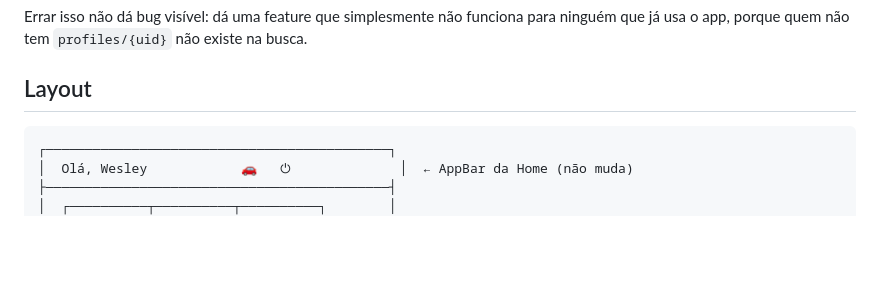
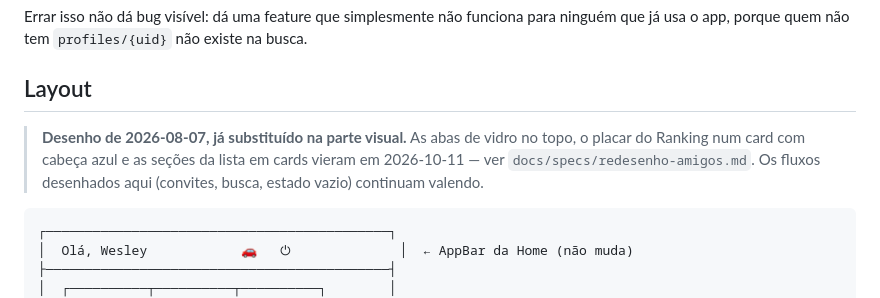
Before and after one commit to WesleyNog/iter, a Markdown page: docs/specs/amigos.md, the part around the change. Drawn GitHub-style; blank space fills up the shorter version.

````diff
--- a/docs/specs/amigos.md
+++ b/docs/specs/amigos.md
@@ -60,6 +60,11 @@ para ninguém que já usa o app, porque quem não tem `profiles/{uid}` não exis
 na busca.
 
 ## Layout
+
+> **Desenho de 2026-08-07, já substituído na parte visual.** As abas de vidro
+> no topo, o placar do Ranking num card com cabeça azul e as seções da lista em
+> cards vieram em 2026-10-11 — ver `docs/specs/redesenho-amigos.md`. Os fluxos
+> desenhados aqui (convites, busca, estado vazio) continuam valendo.
 
 ```
 ┌────────────────────────────────────────────┐
````
Also changed, not shown: CLAUDE.md (+30 -0 lines).
